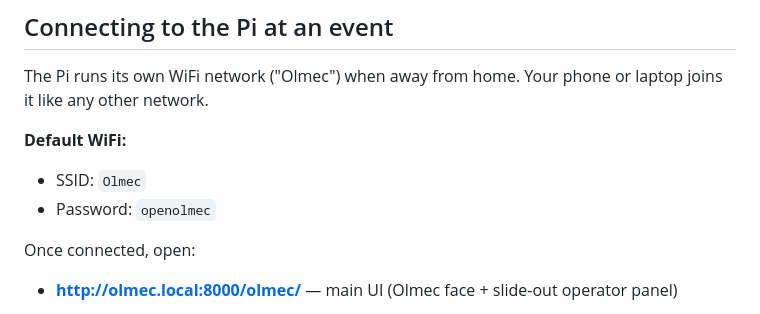
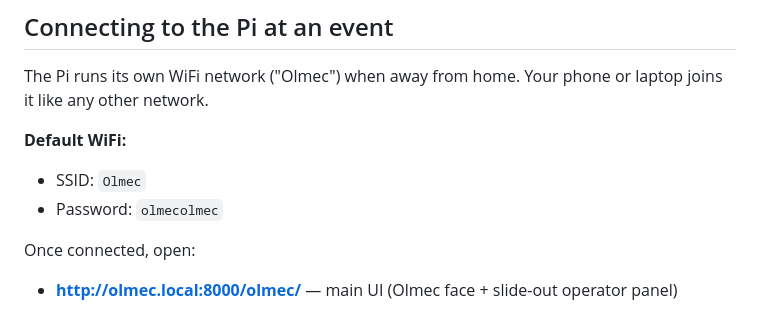
Before and after one commit to mmichini/olmec, a Markdown page: README.md, the part around the change. Rendered like a GitHub page.

Commit message:
Update default WiFi password in README to olmecolmec
Co-Authored-By: Claude Opus 4.7 (1M context) <noreply@anthropic.com>

```diff
--- a/README.md
+++ b/README.md
@@ -51,7 +51,7 @@ The Pi runs its own WiFi network ("Olmec") when away from home. Your phone or la
 
 **Default WiFi:**
 - SSID: `Olmec`
-- Password: `openolmec`
+- Password: `olmecolmec`
 
 Once connected, open:
 - **http://olmec.local:8000/olmec/** — main UI (Olmec face + slide-out operator panel)
```
